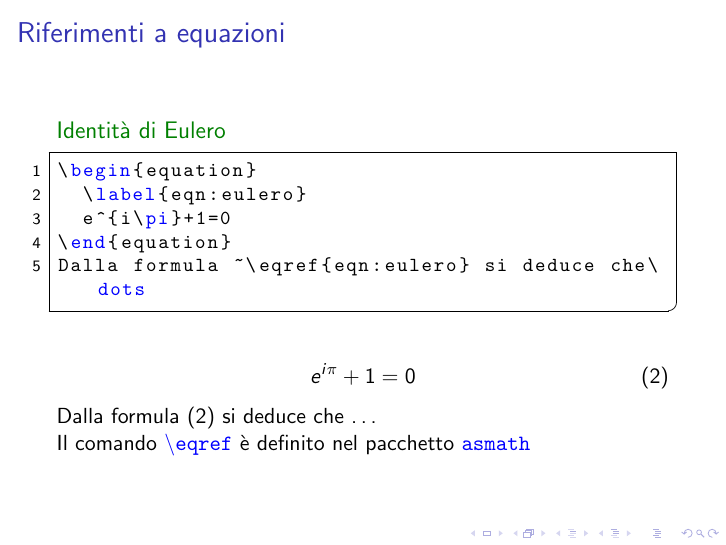
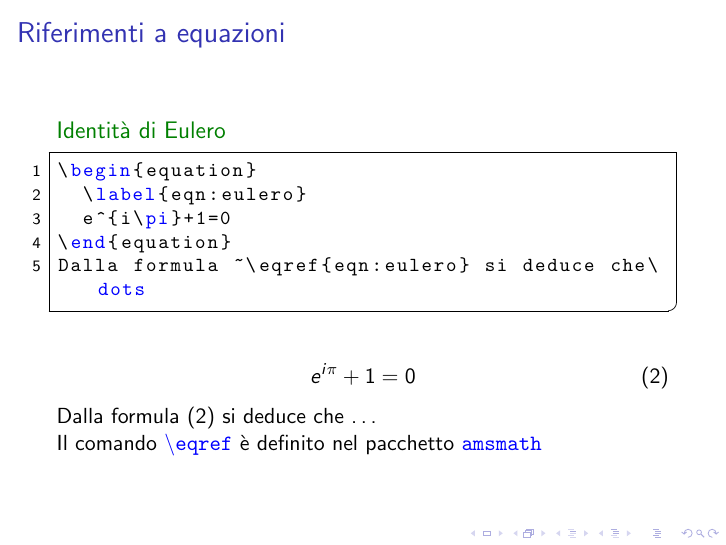
Before and after one commit to R-and-LaTeX/CorsoDiLatex, LaTeX slides (Mathematics/mathematics.tex, which reads Mathematics/res/slides/03.tex): page 9 of 32. Compiled offline with pdfLaTeX; a LaTeX package or settings file that is missing is left out.

Commit message:
last-minute update

```diff
--- a/Mathematics/res/slides/03.tex
+++ b/Mathematics/res/slides/03.tex
@@ -12,6 +12,6 @@
 
     Dalla formula \eqref{eqn:eulero} si deduce che \dots
 
-    Il comando \texttt{\textcolor{blue}{\textbackslash eqref}} è definito nel pacchetto \texttt{\textcolor{blue}{asmath}}
+    Il comando \texttt{\textcolor{blue}{\textbackslash eqref}} è definito nel pacchetto \texttt{\textcolor{blue}{amsmath}}
 
 \end{frame}
```
Also changed, not shown: Mathematics/res/slides/01.tex (+1 -1 lines).
